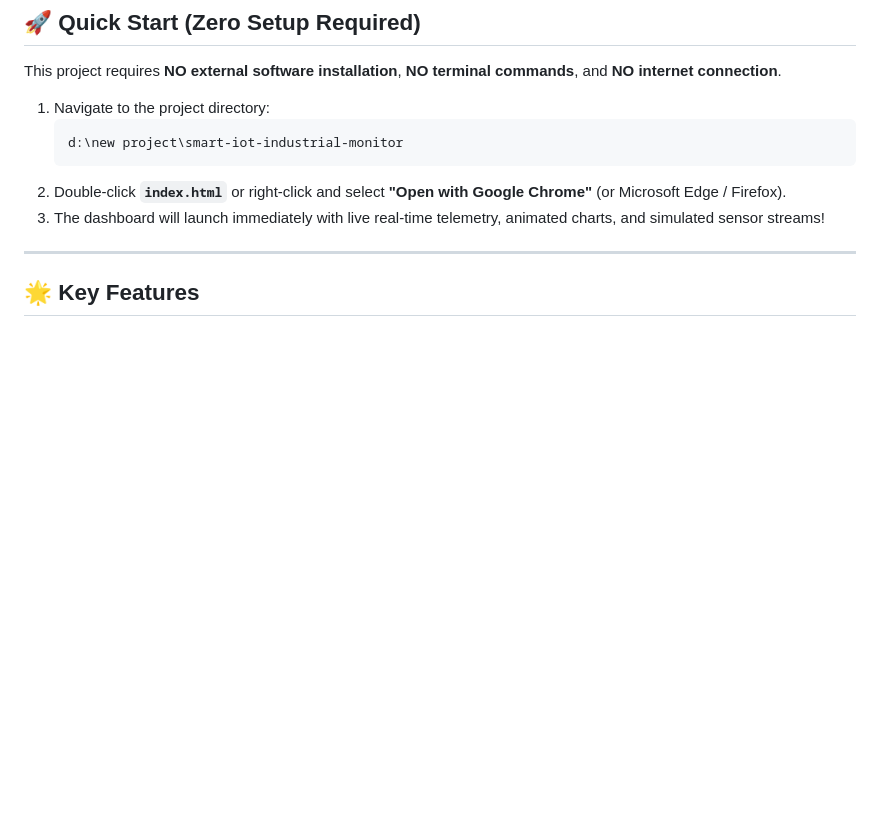
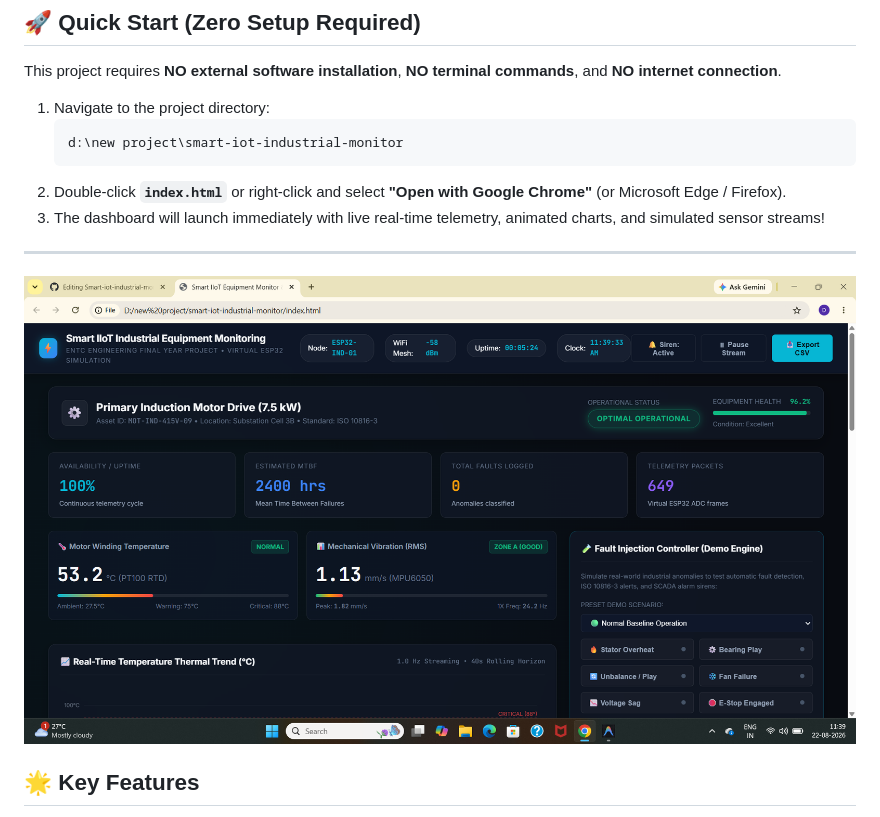
Before and after one commit to devyanimalode16-hash/Smart-iot-industrial-monitor, a Markdown page: README.md, the part around the change. GitHub-like rendering; blank space fills up the shorter version.

Commit message:
Add image and enhance key features section
Added image to README and updated feature list.

```diff
--- a/README.md
+++ b/README.md
@@ -16,6 +16,7 @@ This project requires **NO external software installation**, **NO terminal comma
 3. The dashboard will launch immediately with live real-time telemetry, animated charts, and simulated sensor streams!
 
 ---
+![Smart IOT Industrial Equipment Monitor](devyani.png)
 
 ## 🌟 Key Features
 
```
